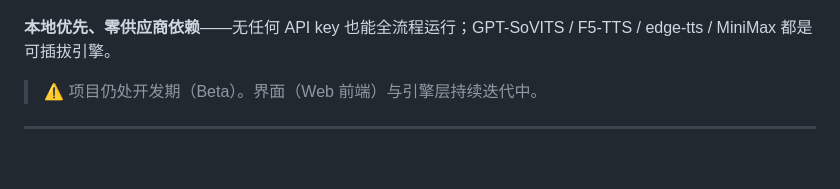
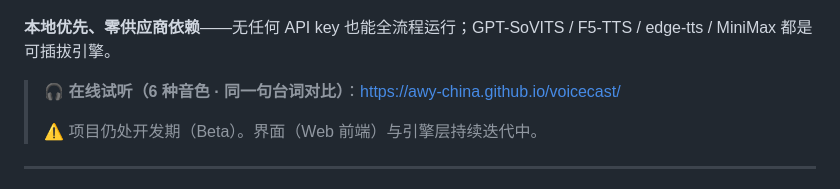
Before and after one commit to awy-china/voicecast, a Markdown page: README.md, the part around the change. Rendered like a GitHub page; blank space fills up the shorter version.

Commit message:
docs(readme): 首屏加在线试听入口——6 音色同句对比演示站(GitHub Pages), 让访客点开就能听而不是先 clone

```diff
--- a/README.md
+++ b/README.md
@@ -8,6 +8,8 @@
 
 **本地优先、零供应商依赖**——无任何 API key 也能全流程运行；GPT-SoVITS / F5-TTS / edge-tts / MiniMax 都是可插拔引擎。
 
+> 🎧 **在线试听（6 种音色 · 同一句台词对比）**：<https://awy-china.github.io/voicecast/>
+>
 > ⚠️ 项目仍处开发期（Beta）。界面（Web 前端）与引擎层持续迭代中。
 
 ---
```
